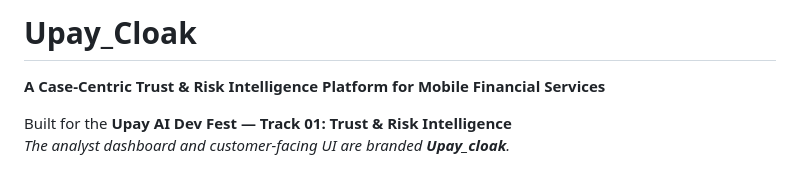
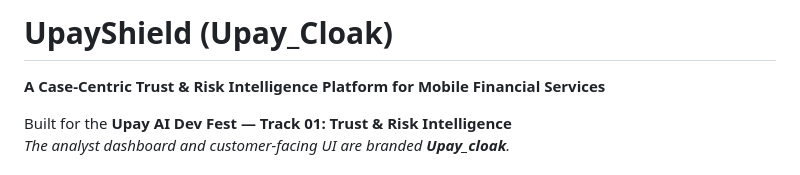
Before and after one commit to Pro-seka/Upay_Cloak, a Markdown page: README.md, the part around the change. Rendered like a GitHub page.

Commit message:
Rename project in README.md
Updated project name from 'Upay_Cloak' to 'UpayShield' in README.

```diff
--- a/README.md
+++ b/README.md
@@ -1,4 +1,4 @@
-# Upay_Cloak
+# UpayShield (Upay_Cloak)
 **A Case-Centric Trust & Risk Intelligence Platform for Mobile Financial Services**
 
 Built for the **Upay AI Dev Fest — Track 01: Trust & Risk Intelligence**
```
